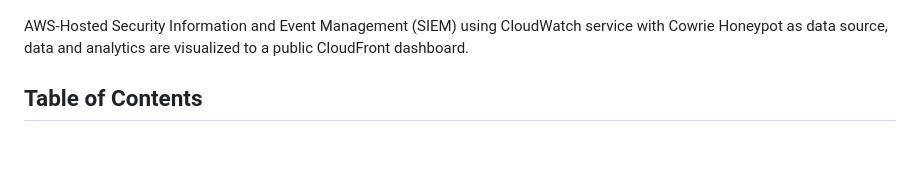
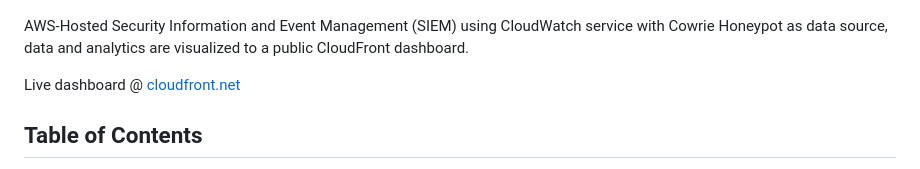
Before and after one commit to darkclode24/AWS-SIEM, a Markdown page: README.md, the part around the change. GitHub-like rendering; blank space fills up the shorter version.

Commit message:
added link to dashboard

```diff
--- a/README.md
+++ b/README.md
@@ -3,6 +3,8 @@
 ![Cover](images/cover.png)
 
 AWS-Hosted Security Information and Event Management (SIEM) using CloudWatch service with Cowrie Honeypot as data source, data and analytics are visualized to a public CloudFront dashboard.
+
+Live dashboard @ [cloudfront.net](https://d35xk6zzbitrov.cloudfront.net/)
 
 ## Table of Contents
 
```
